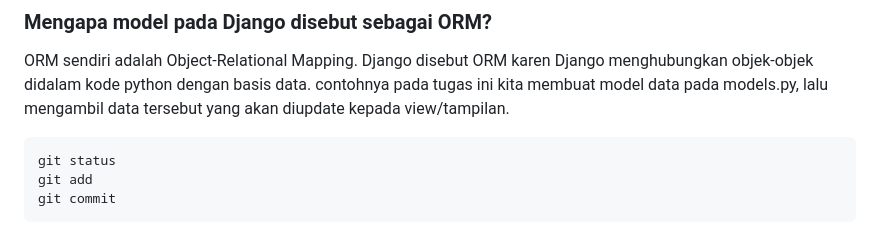
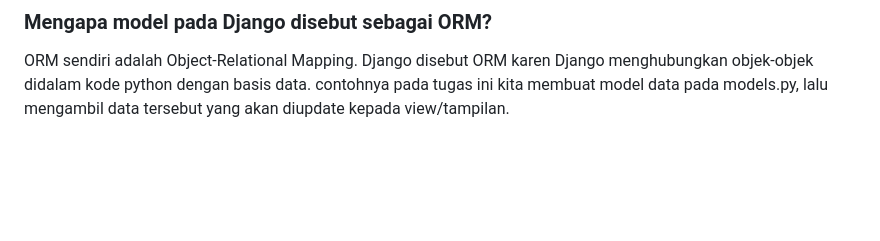
Before and after one commit to fikaradrv/electrify, a Markdown page: README.md, the part around one of its changes. Rendered like a GitHub page; blank space fills up the shorter version.

````diff
--- a/README.md
+++ b/README.md
@@ -108,14 +108,3 @@ Untuk orang yang baru belajar dalam pembuatan web, Django mudah untuk dipelajari
 
 ### Mengapa model pada Django disebut sebagai ORM?
 ORM sendiri adalah Object-Relational Mapping. Django disebut ORM karen Django menghubungkan objek-objek didalam kode python dengan basis data. contohnya pada tugas ini kita membuat model data pada models.py, lalu mengambil data tersebut yang akan diupdate kepada view/tampilan.
-
-
-
-
-
-
-```
-git status
-git add
-git commit
-```
````
Also changed, not shown: other parts of README.md (+14 -14 lines).
